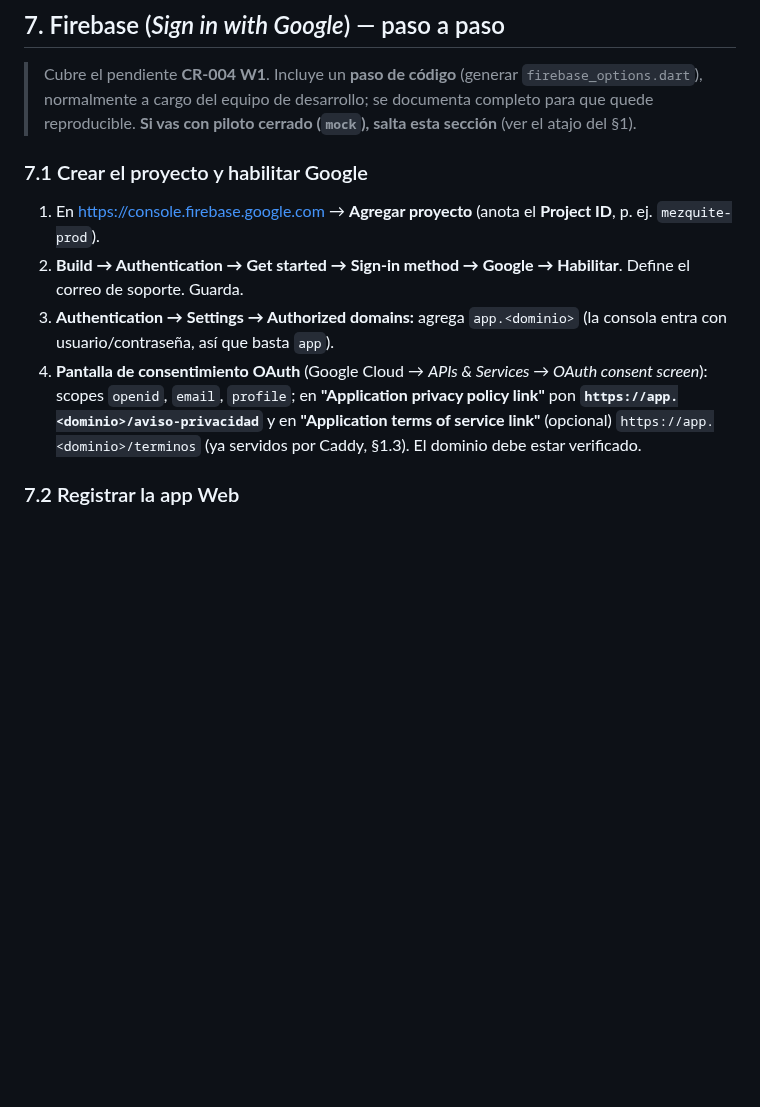
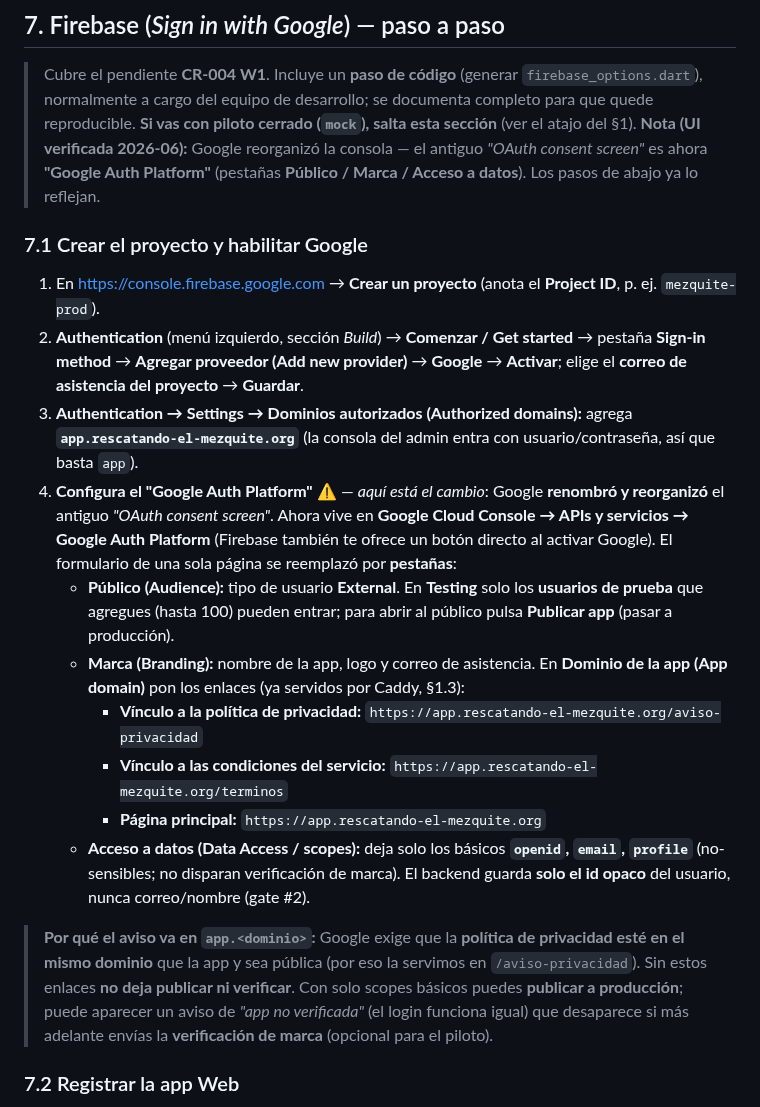
Before and after one commit to ovelazquezj/mezquites, a Markdown page: docs/despliegue/DESPLIEGUE-HETZNER.md, the part around the change. Rendered like a GitHub page; blank space fills up the shorter version.

Commit message:
docs(despliegue): actualiza los pasos de Firebase a Google Auth Platform
Google renombro/reorganizo el OAuth consent screen como Google Auth Platform (pestanas Publico/Marca/Acceso a datos). Actualiza DESPLIEGUE-HETZNER.md 7 y DESPLIEGUE-SERVIDOR-UNICO.md 5.1: enlace de privacidad/terminos en Branding (mismo dominio), scopes basicos en Data Access, publicar la app en Audience.

```diff
--- a/docs/despliegue/DESPLIEGUE-HETZNER.md
+++ b/docs/despliegue/DESPLIEGUE-HETZNER.md
@@ -219,19 +219,38 @@ Hoy el stack **solo** sirve `app.` y `admin.`. Si quieres que quien escriba
 > Cubre el pendiente **CR-004 W1**. Incluye un **paso de código** (generar `firebase_options.dart`),
 > normalmente a cargo del equipo de desarrollo; se documenta completo para que quede reproducible.
 > **Si vas con piloto cerrado (`mock`), salta esta sección** (ver el atajo del §1).
+> **Nota (UI verificada 2026-06):** Google reorganizó la consola — el antiguo *"OAuth consent screen"* es
+> ahora **"Google Auth Platform"** (pestañas **Público / Marca / Acceso a datos**). Los pasos de abajo ya lo reflejan.
 
 ### 7.1 Crear el proyecto y habilitar Google
 
-1. En <https://console.firebase.google.com> → **Agregar proyecto** (anota el **Project ID**, p. ej.
+1. En <https://console.firebase.google.com> → **Crear un proyecto** (anota el **Project ID**, p. ej.
    `mezquite-prod`).
-2. **Build → Authentication → Get started → Sign-in method → Google → Habilitar**. Define el correo de
-   soporte. Guarda.
-3. **Authentication → Settings → Authorized domains:** agrega `app.<dominio>` (la consola entra con
-   usuario/contraseña, así que basta `app`).
-4. **Pantalla de consentimiento OAuth** (Google Cloud → *APIs & Services → OAuth consent screen*):
-   scopes `openid`, `email`, `profile`; en **"Application privacy policy link"** pon
-   **`https://app.<dominio>/aviso-privacidad`** y en **"Application terms of service link"** (opcional)
-   `https://app.<dominio>/terminos` (ya servidos por Caddy, §1.3). El dominio debe estar verificado.
+2. **Authentication** (menú izquierdo, sección *Build*) → **Comenzar / Get started** → pestaña
+   **Sign-in method** → **Agregar proveedor (Add new provider)** → **Google** → **Activar**; elige el
+   **correo de asistencia del proyecto** → **Guardar**.
+3. **Authentication → Settings → Dominios autorizados (Authorized domains):** agrega
+   **`app.rescatando-el-mezquite.org`** (la consola del admin entra con usuario/contraseña, así que basta `app`).
+4. **Configura el "Google Auth Platform"** ⚠️ — *aquí está el cambio*: Google **renombró y reorganizó** el
+   antiguo *"OAuth consent screen"*. Ahora vive en **Google Cloud Console → APIs y servicios →
+   Google Auth Platform** (Firebase también te ofrece un botón directo al activar Google). El formulario de
+   una sola página se reemplazó por **pestañas**:
+   - **Público (Audience):** tipo de usuario **External**. En **Testing** solo los **usuarios de prueba**
+     que agregues (hasta 100) pueden entrar; para abrir al público pulsa **Publicar app** (pasar a producción).
+   - **Marca (Branding):** nombre de la app, logo y correo de asistencia. En **Dominio de la app (App domain)**
+     pon los enlaces (ya servidos por Caddy, §1.3):
+     - **Vínculo a la política de privacidad:** `https://app.rescatando-el-mezquite.org/aviso-privacidad`
+     - **Vínculo a las condiciones del servicio:** `https://app.rescatando-el-mezquite.org/terminos`
+     - **Página principal:** `https://app.rescatando-el-mezquite.org`
+   - **Acceso a datos (Data Access / scopes):** deja solo los básicos **`openid`, `email`, `profile`**
+     (no-sensibles; no disparan verificación de marca). El backend guarda **solo el id opaco** del usuario,
+     nunca correo/nombre (gate #2).
+
+> **Por qué el aviso va en `app.<dominio>`:** Google exige que la **política de privacidad esté en el mismo
+> dominio** que la app y sea pública (por eso la servimos en `/aviso-privacidad`). Sin estos enlaces **no
+> deja publicar ni verificar**. Con solo scopes básicos puedes **publicar a producción**; puede aparecer un
+> aviso de *"app no verificada"* (el login funciona igual) que desaparece si más adelante envías la
+> **verificación de marca** (opcional para el piloto).
 
 ### 7.2 Registrar la app Web
 
```
Also changed, not shown: docs/despliegue/DESPLIEGUE-SERVIDOR-UNICO.md (+10 -6 lines).
